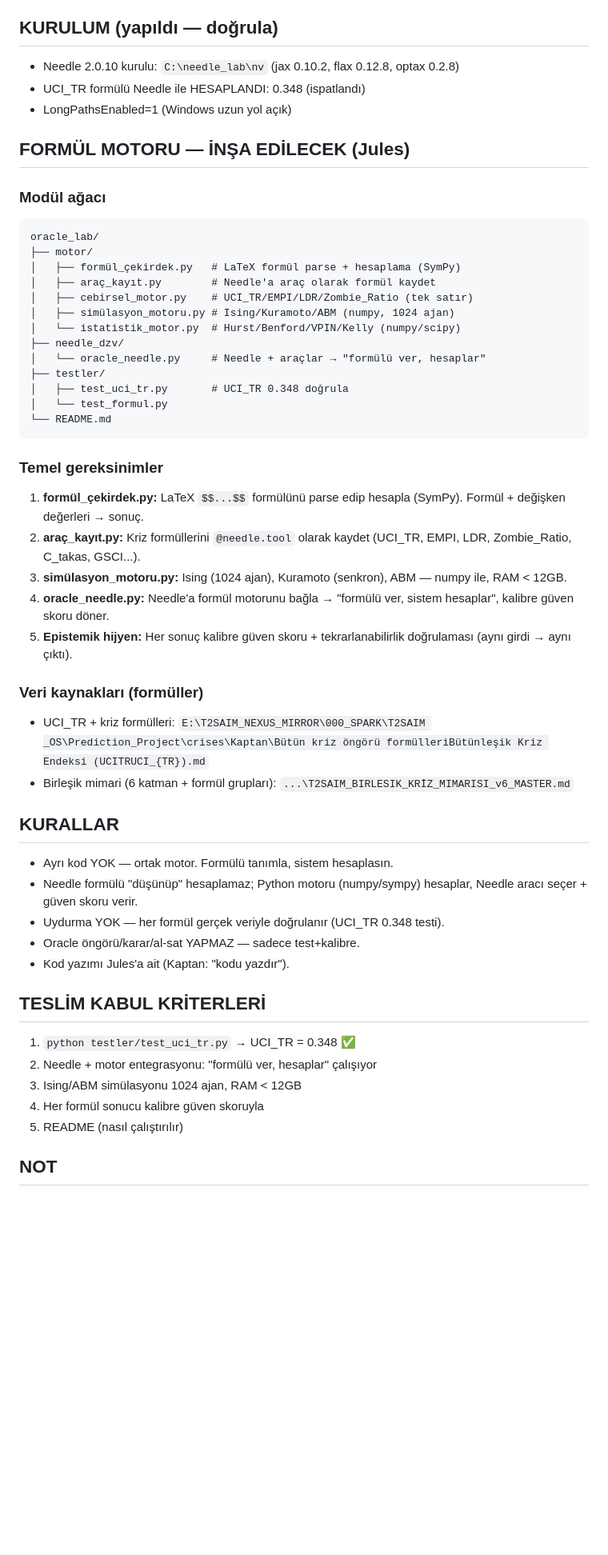
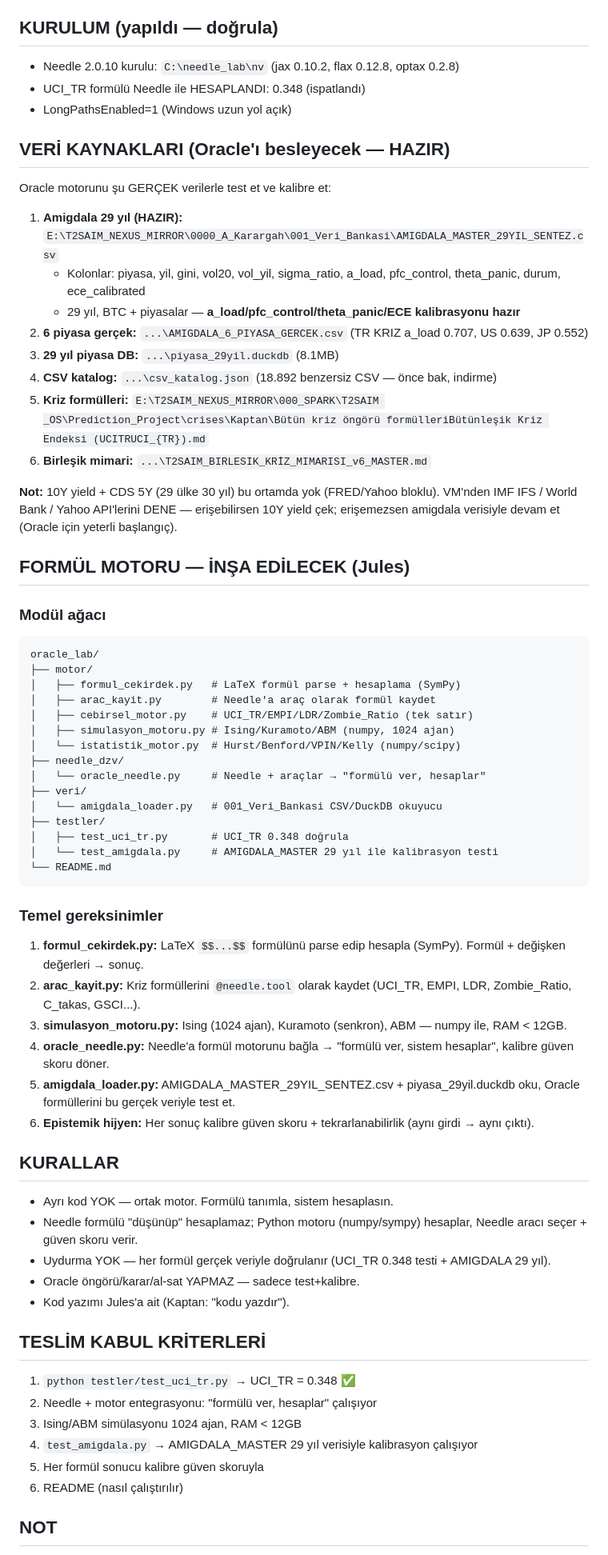
Before and after one commit to tarkanbulan/Prometheus-, a Markdown page: TASK-ORACLE-01.md, the part around one of its changes. Shown at 80% size. Drawn GitHub-style; blank space fills up the shorter version.

Commit message:
TASK-ORACLE-01 guncel: Veri Bankasi amigdala 29 yil + duckdb eklendi

````diff
--- a/TASK-ORACLE-01.md
+++ b/TASK-ORACLE-01.md
@@ -14,40 +14,52 @@ Oracle Lab'ın çekirdeğini inşa et: **Needle (küçük DZV) + formül motoru*
 - UCI_TR formülü Needle ile HESAPLANDI: 0.348 (ispatlandı)
 - LongPathsEnabled=1 (Windows uzun yol açık)
 
+## VERİ KAYNAKLARI (Oracle'ı besleyecek — HAZIR)
+Oracle motorunu şu GERÇEK verilerle test et ve kalibre et:
+1. **Amigdala 29 yıl (HAZIR):** `E:\T2SAIM_NEXUS_MIRROR\0000_A_Karargah\001_Veri_Bankasi\AMIGDALA_MASTER_29YIL_SENTEZ.csv`
+   - Kolonlar: piyasa, yil, gini, vol20, vol_yil, sigma_ratio, a_load, pfc_control, theta_panic, durum, ece_calibrated
+   - 29 yıl, BTC + piyasalar — **a_load/pfc_control/theta_panic/ECE kalibrasyonu hazır**
+2. **6 piyasa gerçek:** `...\AMIGDALA_6_PIYASA_GERCEK.csv` (TR KRIZ a_load 0.707, US 0.639, JP 0.552)
+3. **29 yıl piyasa DB:** `...\piyasa_29yil.duckdb` (8.1MB)
+4. **CSV katalog:** `...\csv_katalog.json` (18.892 benzersiz CSV — önce bak, indirme)
+5. **Kriz formülleri:** `E:\T2SAIM_NEXUS_MIRROR\000_SPARK\T2SAIM _OS\Prediction_Project\crises\Kaptan\Bütün kriz öngörü formülleriBütünleşik Kriz Endeksi (UCITRUCI_{TR}).md`
+6. **Birleşik mimari:** `...\T2SAIM_BIRLESIK_KRİZ_MIMARISI_v6_MASTER.md`
+
+**Not:** 10Y yield + CDS 5Y (29 ülke 30 yıl) bu ortamda yok (FRED/Yahoo bloklu). VM'nden IMF IFS / World Bank / Yahoo API'lerini DENE — erişebilirsen 10Y yield çek; erişemezsen amigdala verisiyle devam et (Oracle için yeterli başlangıç).
+
 ## FORMÜL MOTORU — İNŞA EDİLECEK (Jules)
 
 ### Modül ağacı
 ```
 oracle_lab/
 ├── motor/
-│   ├── formül_çekirdek.py   # LaTeX formül parse + hesaplama (SymPy)
-│   ├── araç_kayıt.py        # Needle'a araç olarak formül kaydet
+│   ├── formul_cekirdek.py   # LaTeX formül parse + hesaplama (SymPy)
+│   ├── arac_kayit.py        # Needle'a araç olarak formül kaydet
 │   ├── cebirsel_motor.py    # UCI_TR/EMPI/LDR/Zombie_Ratio (tek satır)
-│   ├── simülasyon_motoru.py # Ising/Kuramoto/ABM (numpy, 1024 ajan)
+│   ├── simulasyon_motoru.py # Ising/Kuramoto/ABM (numpy, 1024 ajan)
 │   └── istatistik_motor.py  # Hurst/Benford/VPIN/Kelly (numpy/scipy)
 ├── needle_dzv/
 │   └── oracle_needle.py     # Needle + araçlar → "formülü ver, hesaplar"
+├── veri/
+│   └── amigdala_loader.py   # 001_Veri_Bankasi CSV/DuckDB okuyucu
 ├── testler/
 │   ├── test_uci_tr.py       # UCI_TR 0.348 doğrula
-│   └── test_formul.py
+│   └── test_amigdala.py     # AMIGDALA_MASTER 29 yıl ile kalibrasyon testi
 └── README.md
 ```
 
 ### Temel gereksinimler
-1. **formül_çekirdek.py:** LaTeX `$$...$$` formülünü parse edip hesapla (SymPy). Formül + değişken değerleri → sonuç.
-2. **araç_kayıt.py:** Kriz formüllerini `@needle.tool` olarak kaydet (UCI_TR, EMPI, LDR, Zombie_Ratio, C_takas, GSCI...).
-3. **simülasyon_motoru.py:** Ising (1024 ajan), Kuramoto (senkron), ABM — numpy ile, RAM < 12GB.
+1. **formul_cekirdek.py:** LaTeX `$$...$$` formülünü parse edip hesapla (SymPy). Formül + değişken değerleri → sonuç.
+2. **arac_kayit.py:** Kriz formüllerini `@needle.tool` olarak kaydet (UCI_TR, EMPI, LDR, Zombie_Ratio, C_takas, GSCI...).
+3. **simulasyon_motoru.py:** Ising (1024 ajan), Kuramoto (senkron), ABM — numpy ile, RAM < 12GB.
 4. **oracle_needle.py:** Needle'a formül motorunu bağla → "formülü ver, sistem hesaplar", kalibre güven skoru döner.
-5. **Epistemik hijyen:** Her sonuç kalibre güven skoru + tekrarlanabilirlik doğrulaması (aynı girdi → aynı çıktı).
-
-### Veri kaynakları (formüller)
-- UCI_TR + kriz formülleri: `E:\T2SAIM_NEXUS_MIRROR\000_SPARK\T2SAIM _OS\Prediction_Project\crises\Kaptan\Bütün kriz öngörü formülleriBütünleşik Kriz Endeksi (UCITRUCI_{TR}).md`
-- Birleşik mimari (6 katman + formül grupları): `...\T2SAIM_BIRLESIK_KRİZ_MIMARISI_v6_MASTER.md`
+5. **amigdala_loader.py:** AMIGDALA_MASTER_29YIL_SENTEZ.csv + piyasa_29yil.duckdb oku, Oracle formüllerini bu gerçek veriyle test et.
+6. **Epistemik hijyen:** Her sonuç kalibre güven skoru + tekrarlanabilirlik (aynı girdi → aynı çıktı).
 
 ## KURALLAR
 - Ayrı kod YOK — ortak motor. Formülü tanımla, sistem hesaplasın.
 - Needle formülü "düşünüp" hesaplamaz; Python motoru (numpy/sympy) hesaplar, Needle aracı seçer + güven skoru verir.
-- Uydurma YOK — her formül gerçek veriyle doğrulanır (UCI_TR 0.348 testi).
+- Uydurma YOK — her formül gerçek veriyle doğrulanır (UCI_TR 0.348 testi + AMIGDALA 29 yıl).
 - Oracle öngörü/karar/al-sat YAPMAZ — sadece test+kalibre.
 - Kod yazımı Jules'a ait (Kaptan: "kodu yazdır").
 
@@ -55,8 +67,9 @@ oracle_lab/
 1. `python testler/test_uci_tr.py` → UCI_TR = 0.348 ✅
 2. Needle + motor entegrasyonu: "formülü ver, hesaplar" çalışıyor
 3. Ising/ABM simülasyonu 1024 ajan, RAM < 12GB
-4. Her formül sonucu kalibre güven skoruyla
-5. README (nasıl çalıştırılır)
+4. `test_amigdala.py` → AMIGDALA_MASTER 29 yıl verisiyle kalibrasyon çalışıyor
+5. Her formül sonucu kalibre güven skoruyla
+6. README (nasıl çalıştırılır)
 
 ## NOT
 Bu, Oracle Lab Aşama 1'in çekirdeği. Aşama 2 = ülke sürü-amigdala simülasyonu, Aşama 3 = rüya, Aşama 4 = Spark Shield bekçi. Sırayla.
````
Also changed, not shown: other parts of TASK-ORACLE-01.md (+1 -1 lines).
